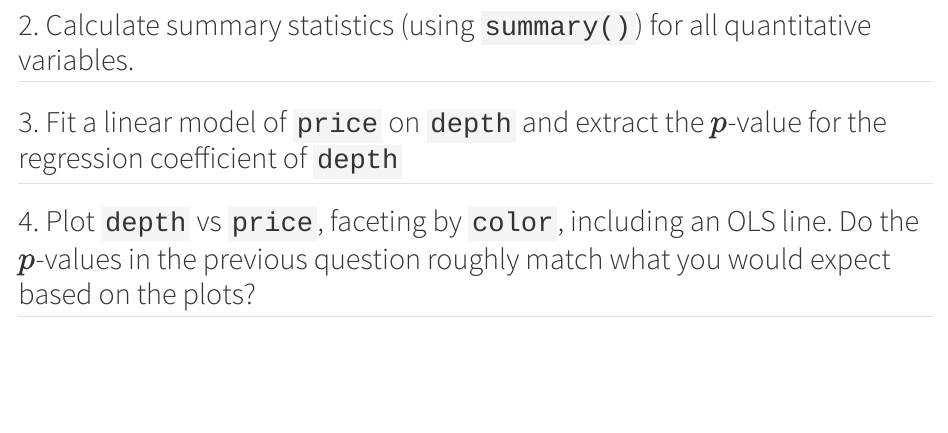
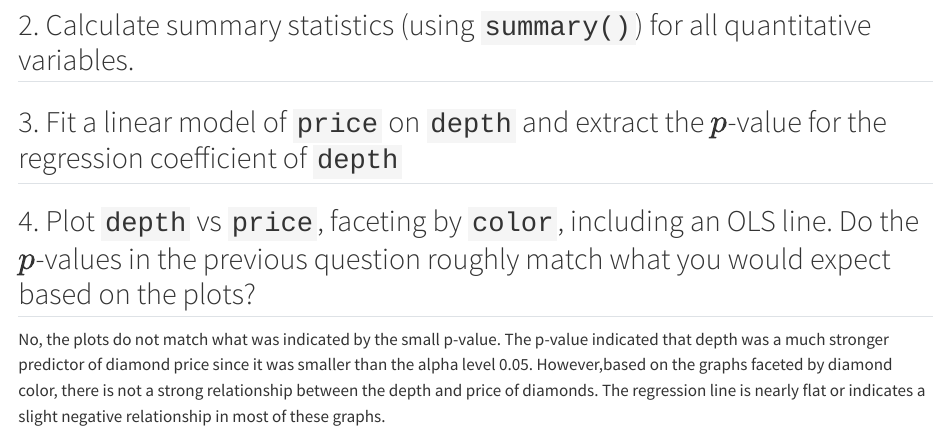
Before and after one commit to hannahihardy/hardy_tidyversepract.2.11, a Quarto document (Hardy_funct.iter.vect.qmd): the page in a window 1100 px wide, from 1400 px down. Rendered offline with R 4.5, knitr and Pandoc in place of Quarto, with nearby package versions.

Commit message:
function qmd E3 q4 done

````diff
--- a/Hardy_funct.iter.vect.qmd
+++ b/Hardy_funct.iter.vect.qmd
@@ -140,3 +140,5 @@
 
 
 ## 4. Plot `depth` vs `price`, faceting by `color`, including an OLS line. Do the $p$-values in the previous question roughly match what you would expect based on the plots?
+
+```{r}
@@ -142,0 +153,6 @@
+No, the plots do not match what was indicated by the small p-value. The p-value
+indicated that depth was a much stronger predictor of diamond price since it was
+smaller than the alpha level 0.05. However,based on the graphs faceted by diamond
+color, there is not a strong relationship between the depth and price of diamonds.
+The regression line is nearly flat or indicates a slight negative relationship
+in most of these graphs.
````
Also changed, not shown: Hardy_funct.iter.vect.qmd (8 more changed lines).
